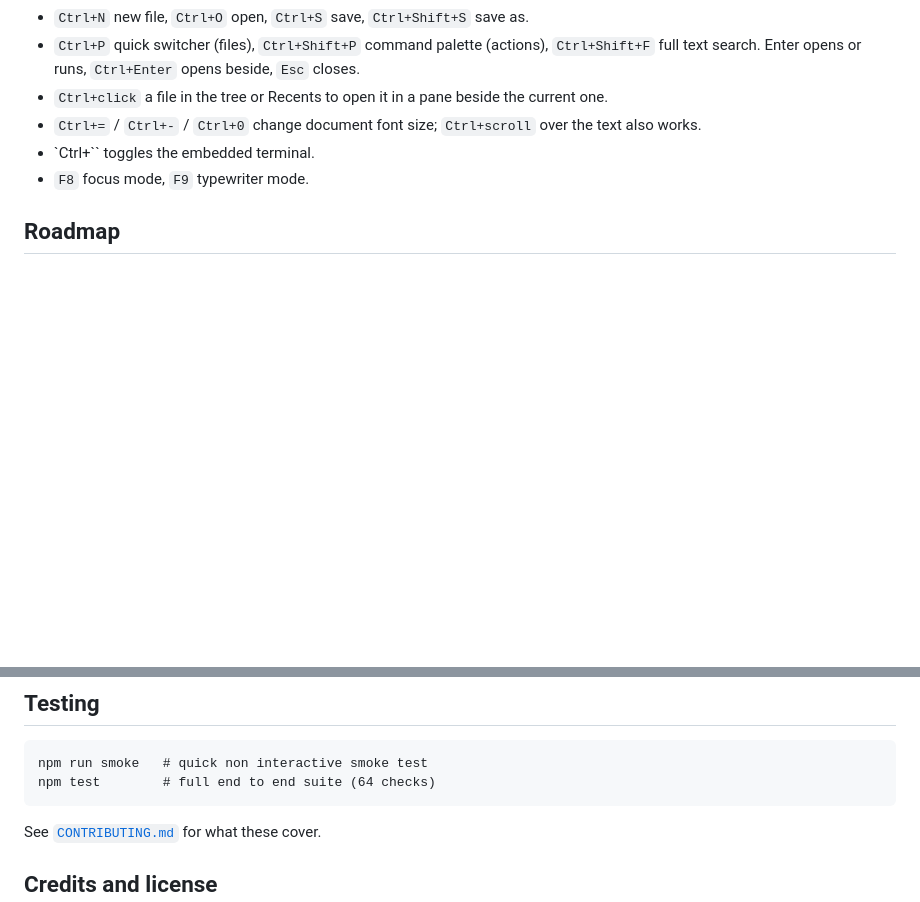
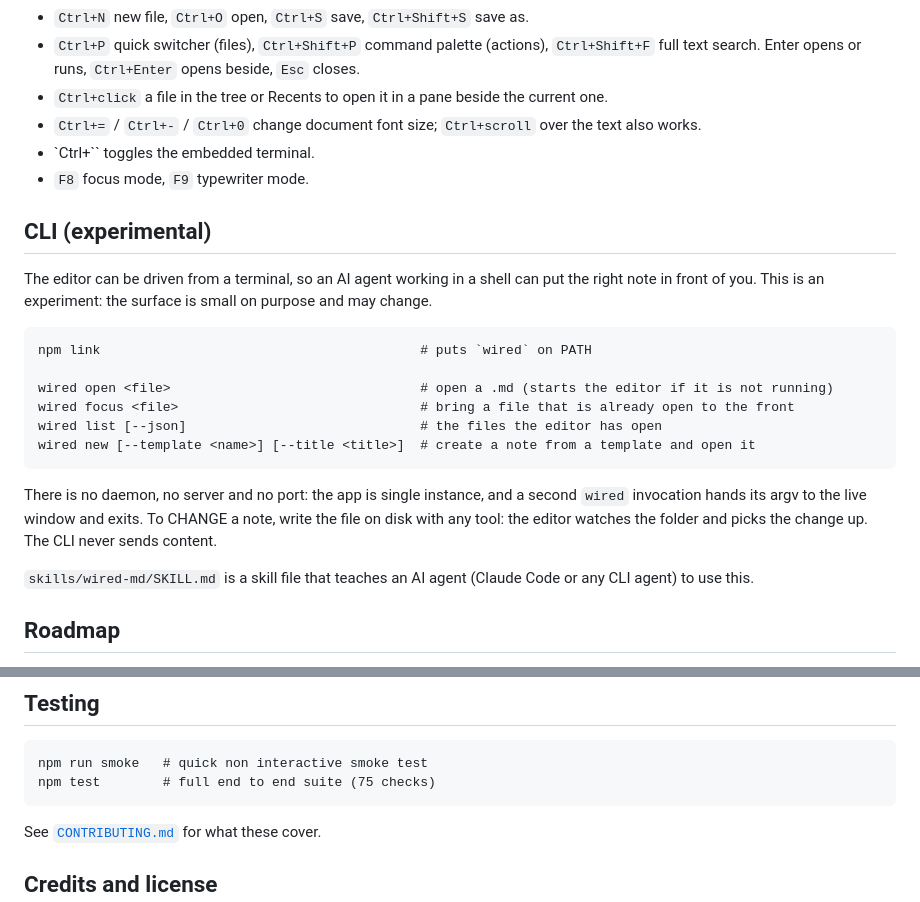
Before and after one commit to gabrielsilvestri/wired-md, a Markdown page: README.md, 2 parts joined by grey strips. Drawn GitHub-style; blank space fills up the shorter version.

Commit message:
docs: git, the diff view and the experimental CLI
Co-Authored-By: Claude Fable 5 <noreply@anthropic.com>
Claude-Session: https://claude.ai/code/session_01WJ7jh7vwRgQHHjijSicVwi

````diff
--- a/README.md
+++ b/README.md
@@ -65,6 +65,23 @@ There is also a portable Windows helper in `scripts/windows/` that creates a des
 - `Ctrl+\`` toggles the embedded terminal.
 - `F8` focus mode, `F9` typewriter mode.
 
+## CLI (experimental)
+
+The editor can be driven from a terminal, so an AI agent working in a shell can put the right note in front of you. This is an experiment: the surface is small on purpose and may change.
+
+```
+npm link                                         # puts `wired` on PATH
+
+wired open <file>                                # open a .md (starts the editor if it is not running)
+wired focus <file>                               # bring a file that is already open to the front
+wired list [--json]                              # the files the editor has open
+wired new [--template <name>] [--title <title>]  # create a note from a template and open it
+```
+
+There is no daemon, no server and no port: the app is single instance, and a second `wired` invocation hands its argv to the live window and exits. To CHANGE a note, write the file on disk with any tool: the editor watches the folder and picks the change up. The CLI never sends content.
+
+`skills/wired-md/SKILL.md` is a skill file that teaches an AI agent (Claude Code or any CLI agent) to use this.
+
 ## Roadmap
 
 - **Packaging.** A real installer (electron-builder), so the app runs without cloning the source.
@@ -83,7 +100,7 @@ Electron main (`src/main/`, one file per IPC area) plus an ES module renderer (`
 
 ```
 npm run smoke   # quick non interactive smoke test
-npm test        # full end to end suite (64 checks)
+npm test        # full end to end suite (75 checks)
 ```
 
 See [`CONTRIBUTING.md`](CONTRIBUTING.md) for what these cover.
````
Also changed, not shown: CHANGELOG.md (+20 -1 lines).
